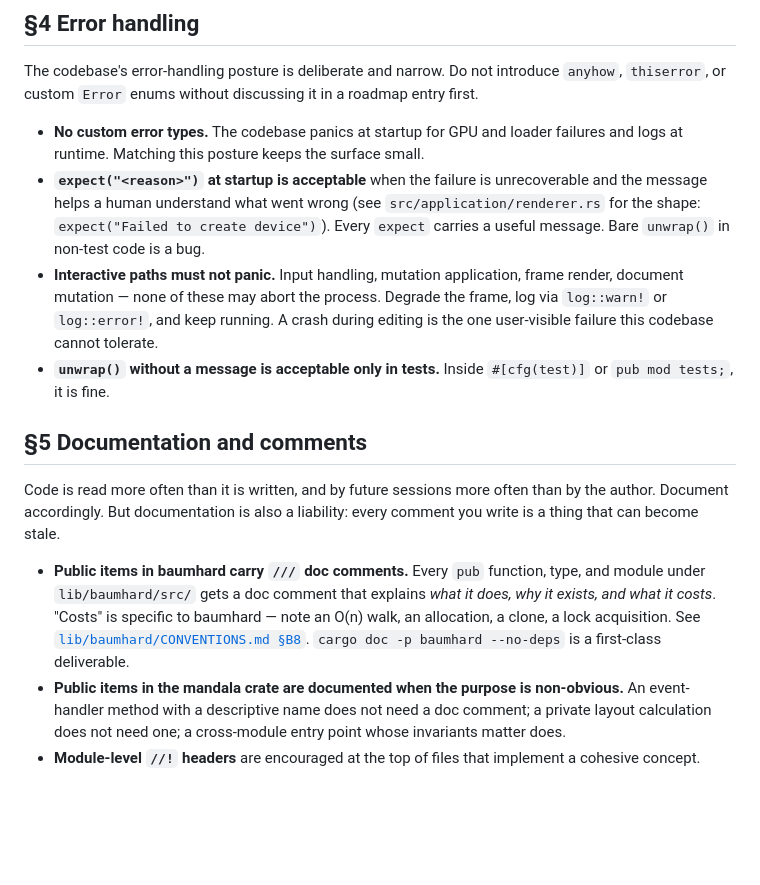
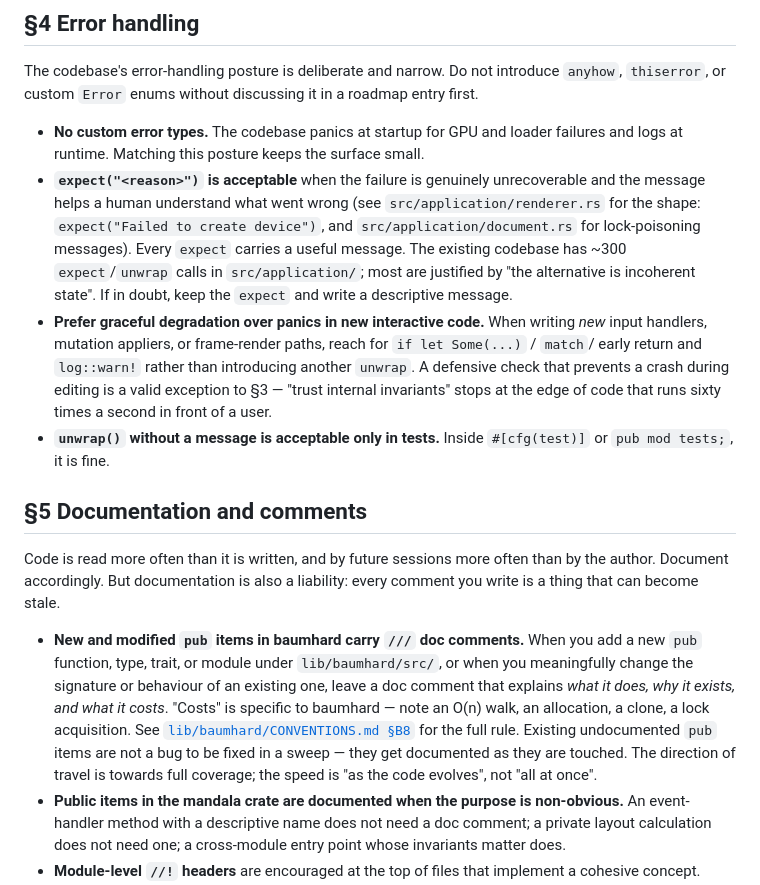
Before and after one commit to amalelu/mandala, a Markdown page: CODE_CONVENTIONS.md, the part around the change. Drawn GitHub-style; blank space fills up the shorter version.

Commit message:
Conventions review fixes: accurate claims, scoped rules
Self-review surfaced three real issues in the rewrite:

1. §B6 claimed "no unsafe in baumhard" — false. simd.rs has a
   sanctioned unsafe AVX2 intrinsic guarded by is_x86_feature_detected.
   The rule now names simd.rs as the one allowed exception and keeps
   the prohibition on unsafe-for-borrow-checker-workarounds.

2. §5 and §B8 prescribed "every pub item carries a /// doc comment",
   but current coverage on top-level pub items in baumhard is ~32%.
   The rule would mandate a large one-time sweep that was not asked
   for. Scoped to "new and modified pub items" so it is enforceable
   going forward without a drive-by documentation PR.

3. §4 said "interactive paths must not panic", but src/application/
   has ~300 expect/unwrap calls, most justified. Rewritten as "prefer
   graceful degradation in NEW interactive code" with explicit
   acknowledgement that the existing expects are justified. Also
   reconciles §4 with §3 ("trust internal invariants") — defensive
   checks to prevent crashes in interactive paths are the one
   exception.

525 tests still pass.

```diff
--- a/CODE_CONVENTIONS.md
+++ b/CODE_CONVENTIONS.md
@@ -164,16 +164,22 @@ discussing it in a roadmap entry first.
 - **No custom error types.** The codebase panics at startup for GPU and
   loader failures and logs at runtime. Matching this posture keeps the
   surface small.
-- **`expect("<reason>")` at startup is acceptable** when the failure is
+- **`expect("<reason>")` is acceptable** when the failure is genuinely
   unrecoverable and the message helps a human understand what went
   wrong (see `src/application/renderer.rs` for the shape:
-  `expect("Failed to create device")`). Every `expect` carries a useful
-  message. Bare `unwrap()` in non-test code is a bug.
-- **Interactive paths must not panic.** Input handling, mutation
-  application, frame render, document mutation — none of these may
-  abort the process. Degrade the frame, log via `log::warn!` or
-  `log::error!`, and keep running. A crash during editing is the one
-  user-visible failure this codebase cannot tolerate.
+  `expect("Failed to create device")`, and `src/application/document.rs`
+  for lock-poisoning messages). Every `expect` carries a useful message.
+  The existing codebase has ~300 `expect`/`unwrap` calls in
+  `src/application/`; most are justified by "the alternative is
+  incoherent state". If in doubt, keep the `expect` and write a
+  descriptive message.
+- **Prefer graceful degradation over panics in new interactive code.**
+  When writing *new* input handlers, mutation appliers, or frame-render
+  paths, reach for `if let Some(...)` / `match`/ early return and
+  `log::warn!` rather than introducing another `unwrap`. A defensive
+  check that prevents a crash during editing is a valid exception to
+  §3 — "trust internal invariants" stops at the edge of code that runs
+  sixty times a second in front of a user.
 - **`unwrap()` without a message is acceptable only in tests.** Inside
   `#[cfg(test)]` or `pub mod tests;`, it is fine.
 
@@ -184,13 +190,18 @@ often than by the author. Document accordingly. But documentation is
 also a liability: every comment you write is a thing that can become
 stale.
 
-- **Public items in baumhard carry `///` doc comments.** Every `pub`
-  function, type, and module under `lib/baumhard/src/` gets a doc
-  comment that explains *what it does, why it exists, and what it
-  costs*. "Costs" is specific to baumhard — note an O(n) walk, an
-  allocation, a clone, a lock acquisition. See
-  [`lib/baumhard/CONVENTIONS.md §B8`](./lib/baumhard/CONVENTIONS.md).
-  `cargo doc -p baumhard --no-deps` is a first-class deliverable.
+- **New and modified `pub` items in baumhard carry `///` doc comments.**
+  When you add a new `pub` function, type, trait, or module under
+  `lib/baumhard/src/`, or when you meaningfully change the signature
+  or behaviour of an existing one, leave a doc comment that explains
+  *what it does, why it exists, and what it costs*. "Costs" is
+  specific to baumhard — note an O(n) walk, an allocation, a clone, a
+  lock acquisition. See
+  [`lib/baumhard/CONVENTIONS.md §B8`](./lib/baumhard/CONVENTIONS.md)
+  for the full rule. Existing undocumented `pub` items are not a bug
+  to be fixed in a sweep — they get documented as they are touched.
+  The direction of travel is towards full coverage; the speed is "as
+  the code evolves", not "all at once".
 - **Public items in the mandala crate are documented when the purpose
   is non-obvious.** An event-handler method with a descriptive name
   does not need a doc comment; a private layout calculation does not
```
Also changed, not shown: lib/baumhard/CONVENTIONS.md (+15 -5 lines).
